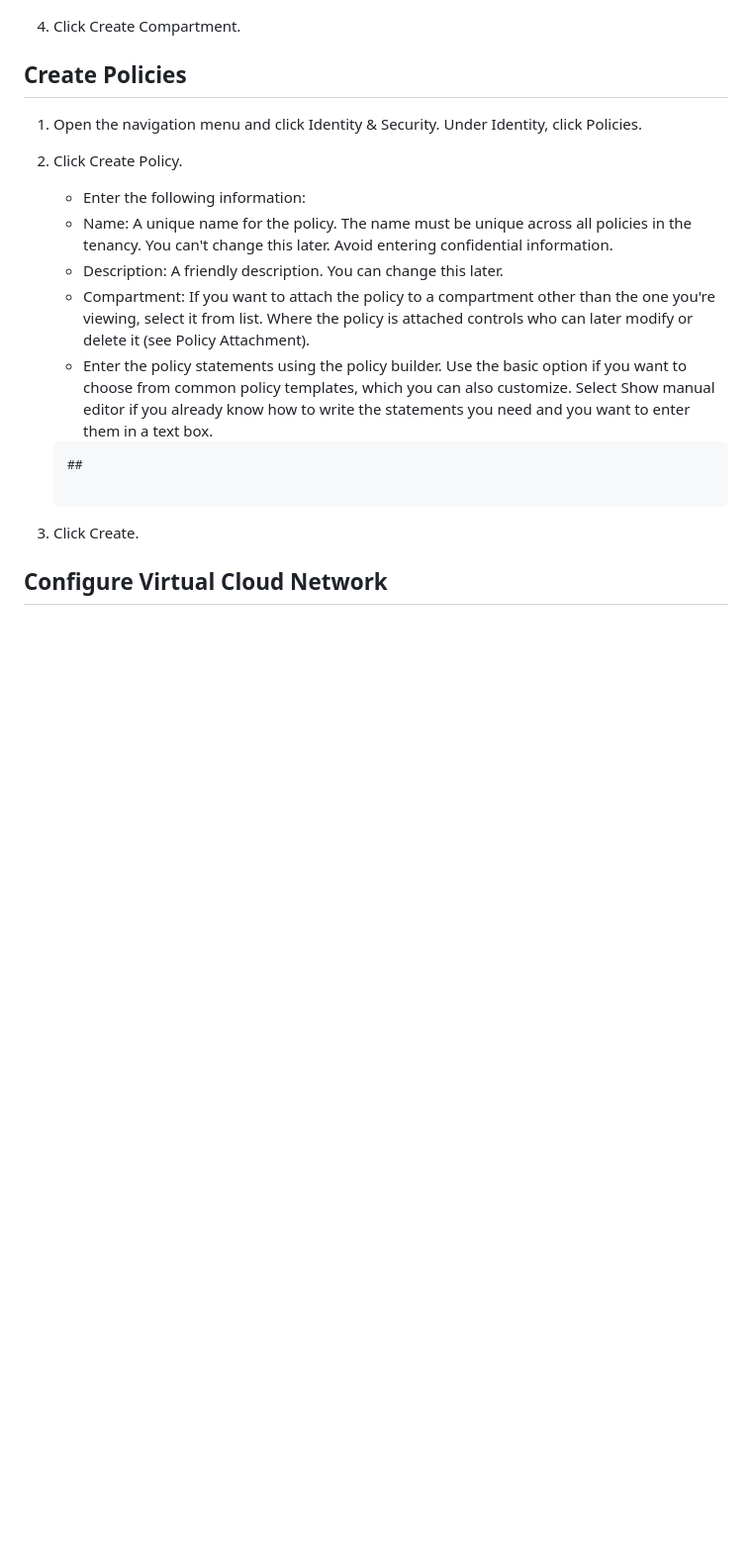
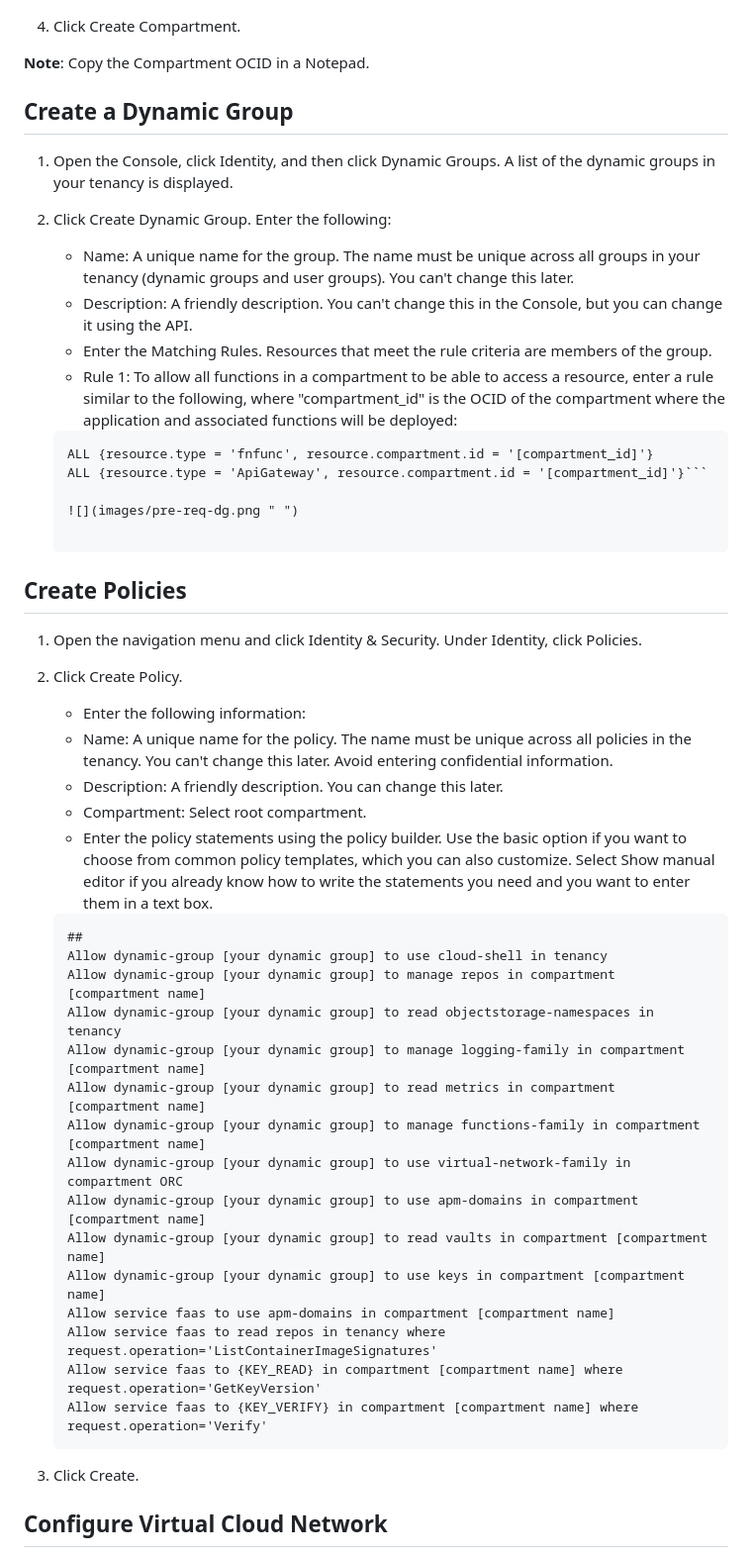
Before and after one commit to Cloud-Code-Innovate/ORCCareerSiteVanityUrl, a Markdown page: prereq/prereq.md, the part around the change printed below. Shown: that part at 99% size. Rendered like a GitHub page; blank space fills up the shorter version.

Commit message:
updated pre-req

````diff
--- a/prereq/prereq.md
+++ b/prereq/prereq.md
@@ -32,6 +32,22 @@ Estimated Time: 30 min
     ![](images/pre-req-create-comp.png " ")
 
 4. Click Create Compartment.
+
+**Note**: Copy the Compartment OCID in a Notepad.
+
+## **Create a Dynamic Group**
+1. Open the Console, click Identity, and then click Dynamic Groups. A list of the dynamic groups in your tenancy is displayed.
+2. Click Create Dynamic Group. Enter the following:
+    - Name: A unique name for the group. The name must be unique across all groups in your tenancy (dynamic groups and user groups). You can't change this later.
+    - Description: A friendly description. You can't change this in the Console, but you can change it using the API.
+    - Enter the Matching Rules. Resources that meet the rule criteria are members of the group.
+    - Rule 1: To allow all functions in a compartment to be able to access a resource, enter a rule similar to the following, where "compartment_id" is the OCID of the compartment where the application and associated functions will be deployed:
+
+    ```<copy>
+    ALL {resource.type = 'fnfunc', resource.compartment.id = '[compartment_id]'}
+    ALL {resource.type = 'ApiGateway', resource.compartment.id = '[compartment_id]'}```
+
+    ![](images/pre-req-dg.png " ")
 
 ## **Create Policies**
 
@@ -40,14 +56,26 @@ Estimated Time: 30 min
     - Enter the following information:
     - Name: A unique name for the policy. The name must be unique across all policies in the tenancy. You can't change this later. Avoid entering confidential information.
     - Description: A friendly description. You can change this later.
-    - Compartment: If you want to attach the policy to a compartment other than the one you're viewing, select it from list. Where the policy is attached controls who can later modify or delete it (see Policy Attachment).
+    - Compartment: Select root compartment.
     - Enter the policy statements using the policy builder. Use the basic option if you want to choose from common policy templates, which you can also customize. Select Show manual editor if you already know how to write the statements you need and you want to enter them in a text box.
 
     ```<copy>
     ##
-
+    Allow dynamic-group [your dynamic group] to use cloud-shell in tenancy
+    Allow dynamic-group [your dynamic group] to manage repos in compartment [compartment name]
+    Allow dynamic-group [your dynamic group] to read objectstorage-namespaces in tenancy
+    Allow dynamic-group [your dynamic group] to manage logging-family in compartment [compartment name]
+    Allow dynamic-group [your dynamic group] to read metrics in compartment [compartment name]
+    Allow dynamic-group [your dynamic group] to manage functions-family in compartment [compartment name]
+    Allow dynamic-group [your dynamic group] to use virtual-network-family in compartment ORC
+    Allow dynamic-group [your dynamic group] to use apm-domains in compartment [compartment name]
+    Allow dynamic-group [your dynamic group] to read vaults in compartment [compartment name]
+    Allow dynamic-group [your dynamic group] to use keys in compartment [compartment name]
+    Allow service faas to use apm-domains in compartment [compartment name]
+    Allow service faas to read repos in tenancy where request.operation='ListContainerImageSignatures'
+    Allow service faas to {KEY_READ} in compartment [compartment name] where request.operation='GetKeyVersion'
+    Allow service faas to {KEY_VERIFY} in compartment [compartment name] where request.operation='Verify'
     ```
-
 3. Click Create.
 
 ## **Configure Virtual Cloud Network**
````
Also changed, not shown: other parts of prereq/prereq.md (+1 -1 lines), prereq/images/pre-req-dg.png (added), 1 other file.
